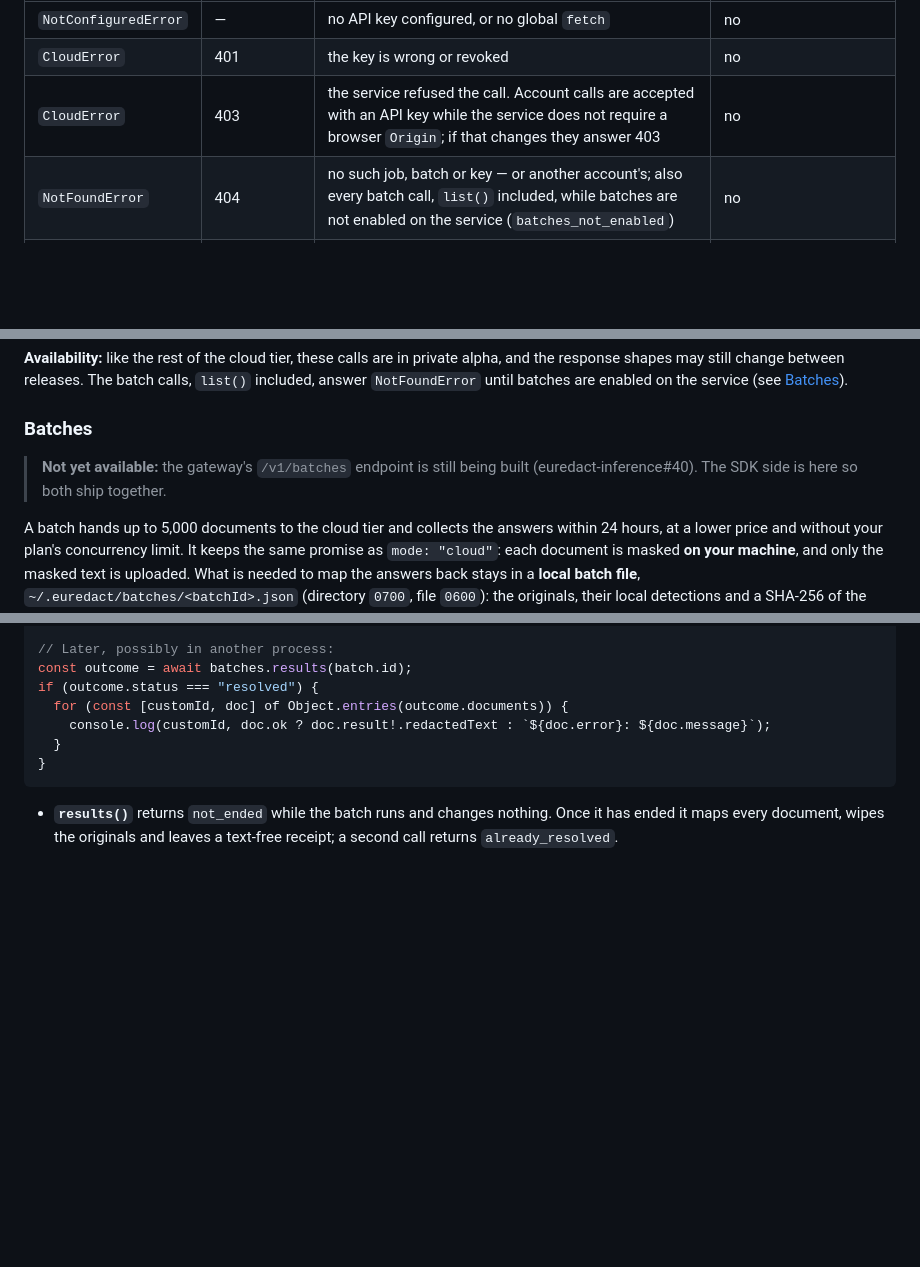
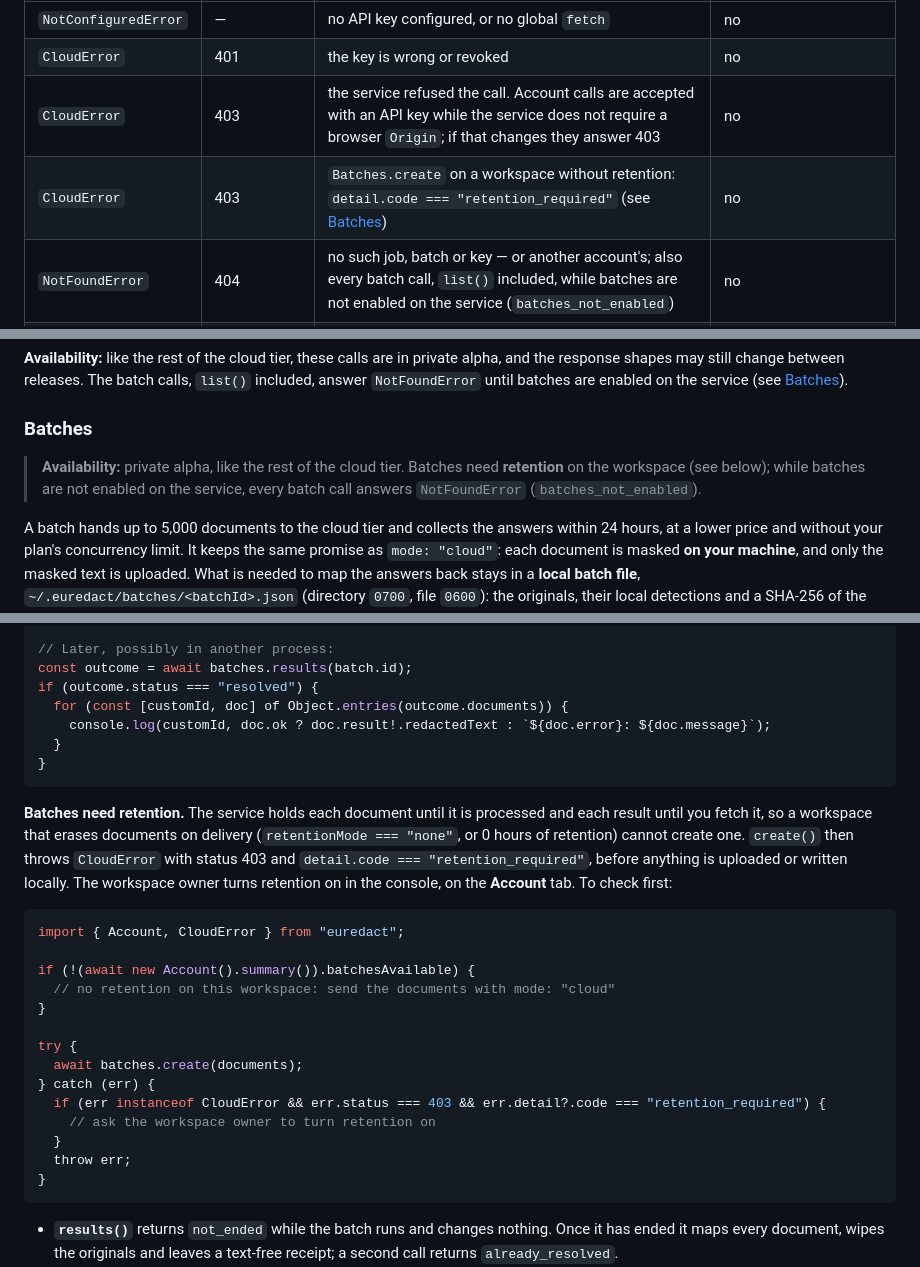
Before and after one commit to euredact/euredact, a Markdown page: euredact-ts/README.md, 3 parts joined by grey strips. Drawn GitHub-style; blank space fills up the shorter version.

````diff
--- a/euredact-ts/README.md
+++ b/euredact-ts/README.md
@@ -831,6 +831,7 @@ try {
 | `NotConfiguredError` | — | no API key configured, or no global `fetch` | no |
 | `CloudError` | 401 | the key is wrong or revoked | no |
 | `CloudError` | 403 | the service refused the call. Account calls are accepted with an API key while the service does not require a browser `Origin`; if that changes they answer 403 | no |
+| `CloudError` | 403 | `Batches.create` on a workspace without retention: `detail.code === "retention_required"` (see [Batches](#batches)) | no |
 | `NotFoundError` | 404 | no such job, batch or key — or another account's; also every batch call, `list()` included, while batches are not enabled on the service (`batches_not_enabled`) | no |
 | `CloudError` | 409 | `revokeKey` on a key already revoked | no |
 | `ResultExpiredError` | 410 | the job's result is past retention | no |
@@ -849,8 +850,10 @@ the service (see [Batches](#batches)).
 
 ### Batches
 
-> **Not yet available:** the gateway's `/v1/batches` endpoint is still being
-> built (euredact-inference#40). The SDK side is here so both ship together.
+> **Availability:** private alpha, like the rest of the cloud tier. Batches
+> need **retention** on the workspace (see below); while batches are not
+> enabled on the service, every batch call answers `NotFoundError`
+> (`batches_not_enabled`).
 
 A batch hands up to 5,000 documents to the cloud tier and collects the answers
 within 24 hours, at a lower price and without your plan's concurrency limit.
@@ -877,6 +880,31 @@ if (outcome.status === "resolved") {
   for (const [customId, doc] of Object.entries(outcome.documents)) {
     console.log(customId, doc.ok ? doc.result!.redactedText : `${doc.error}: ${doc.message}`);
   }
+}
+```
+
+**Batches need retention.** The service holds each document until it is
+processed and each result until you fetch it, so a workspace that erases
+documents on delivery (`retentionMode === "none"`, or 0 hours of retention)
+cannot create one. `create()` then throws `CloudError` with status 403 and
+`detail.code === "retention_required"`, before anything is uploaded or written
+locally. The workspace owner turns retention on in the console, on the
+**Account** tab. To check first:
+
+```ts
+import { Account, CloudError } from "euredact";
+
+if (!(await new Account().summary()).batchesAvailable) {
+  // no retention on this workspace: send the documents with mode: "cloud"
+}
+
+try {
+  await batches.create(documents);
+} catch (err) {
+  if (err instanceof CloudError && err.status === 403 && err.detail?.code === "retention_required") {
+    // ask the workspace owner to turn retention on
+  }
+  throw err;
 }
 ```
 
````
Also changed, not shown: euredact-python/README.md (+27 -2 lines).
